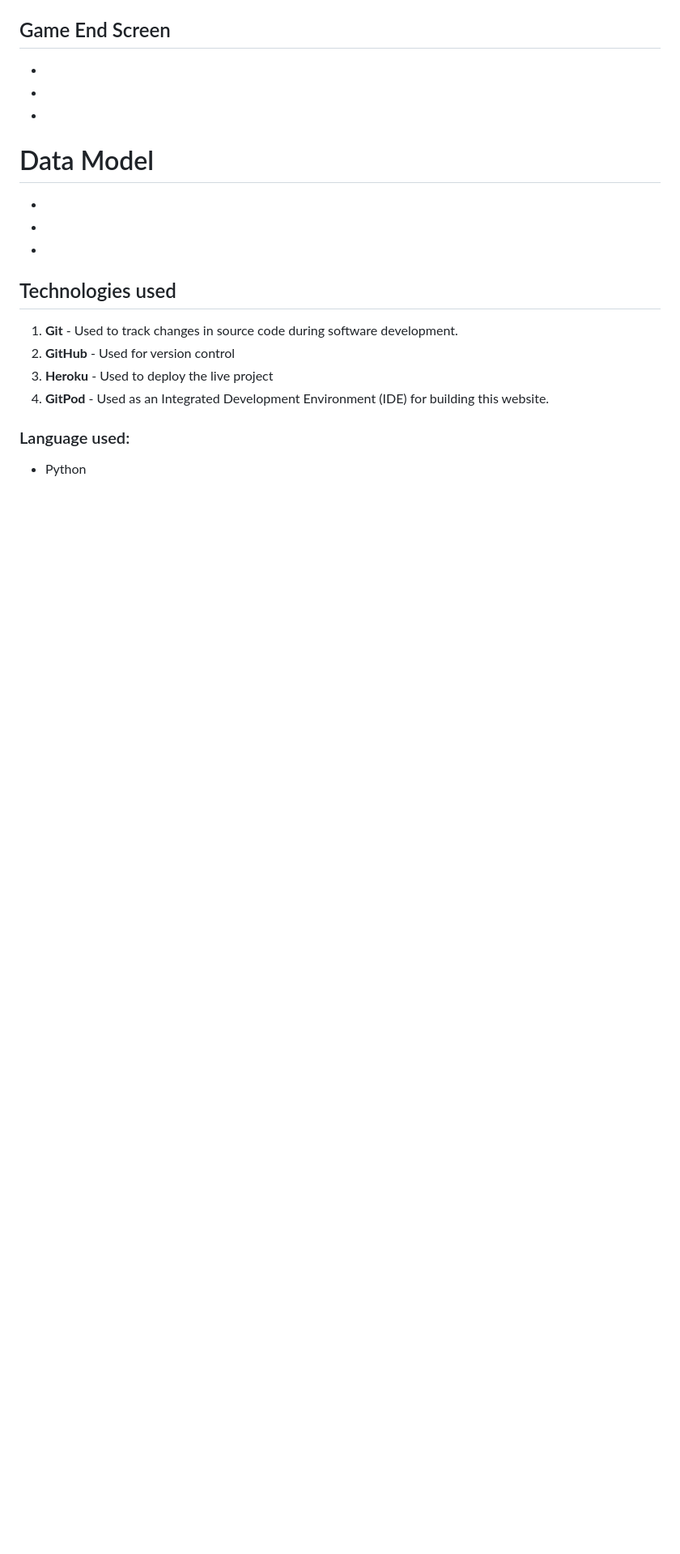
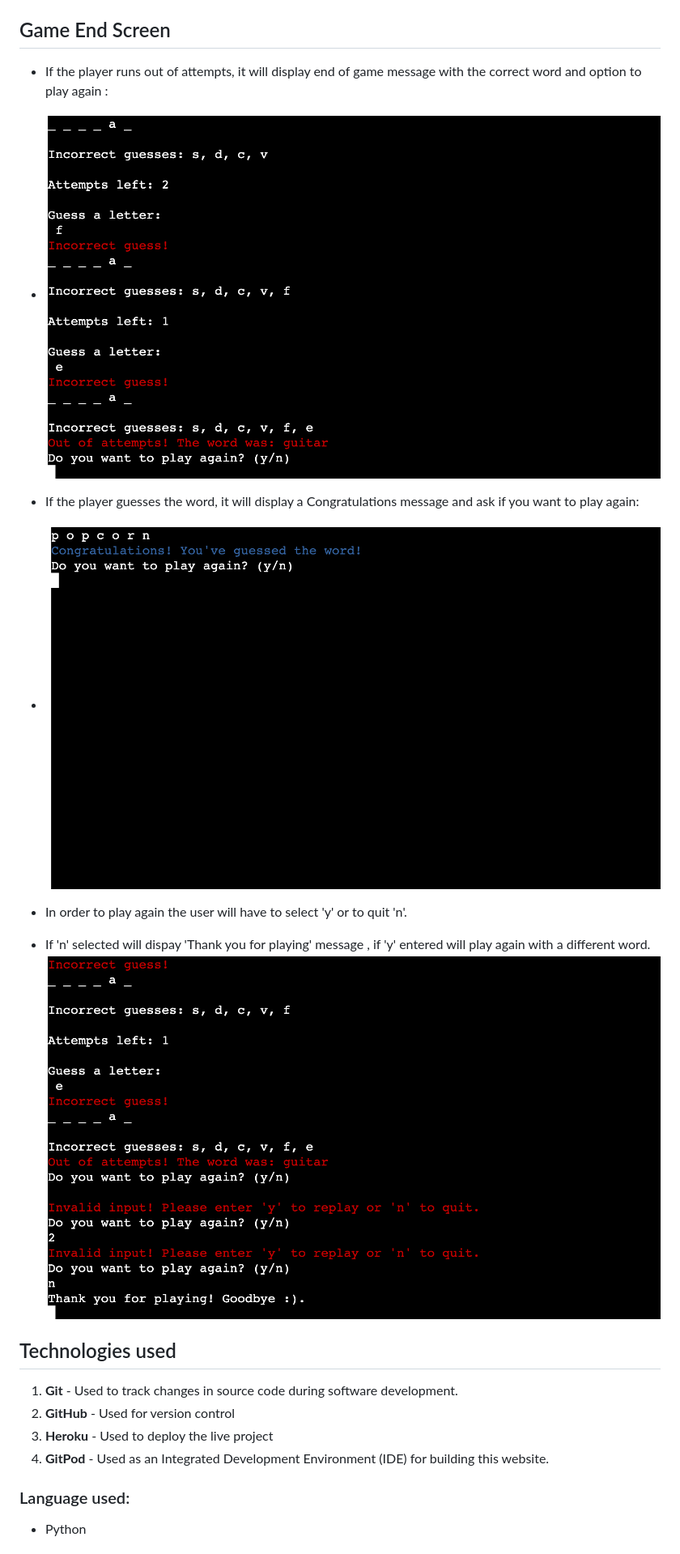
Before and after one commit to constantinnicoleta/guess-word, a Markdown page: README.md, the part around one of its changes. Shown at 81% size. Rendered like a GitHub page; blank space fills up the shorter version.

```diff
--- a/README.md
+++ b/README.md
@@ -65,15 +88,15 @@ To create and understand the game steps I have created the below Flow chart usin
 
 
 ## Game End Screen
- -
- -
- -
+ - If the player runs out of attempts, it will display end of game message with the correct word and option to play again :
+ - ![out of attempts](docs/out_of_attempts.png)
 
-# Data Model
--
--
--
+ - If the player guesses the word, it will display a Congratulations message and ask if you want to play again:
+ - ![word guessed](docs/word_guessed.png)
 
+ - In order to play again the user will have to select 'y' or to quit 'n'.
+ - If 'n' selected will dispay 'Thank you for playing' message , if 'y' entered will play again with a different word.
+ ![play again](docs/play_again.png)
 
 
 ## Technologies used
```
Also changed, not shown: other parts of README.md (+32 -10 lines).
